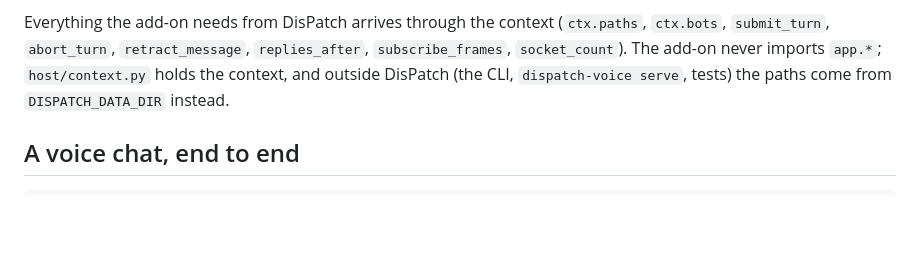
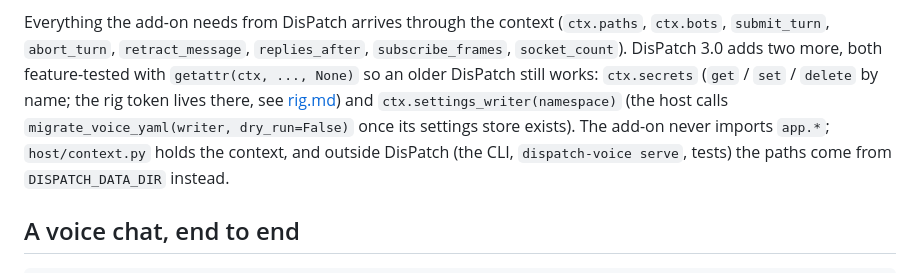
Before and after one commit to LaserLloyd/DisPatch_Voice, a Markdown page: docs/voice-chat/host.md, the part around the change. GitHub-like rendering; blank space fills up the shorter version.

Commit message:
docs: host.md names the 3.0 context members the add-on feature-tests (secrets, settings_writer)

```diff
--- a/docs/voice-chat/host.md
+++ b/docs/voice-chat/host.md
@@ -72,8 +72,12 @@ and whether the `--with-editable` overlay resolves offline.
 
 Everything the add-on needs from DisPatch arrives through the context
 (`ctx.paths`, `ctx.bots`, `submit_turn`, `abort_turn`, `retract_message`,
-`replies_after`, `subscribe_frames`, `socket_count`). The add-on never imports
-`app.*`; `host/context.py` holds the context, and outside DisPatch (the CLI,
+`replies_after`, `subscribe_frames`, `socket_count`). DisPatch 3.0 adds two more,
+both feature-tested with `getattr(ctx, ..., None)` so an older DisPatch still works:
+`ctx.secrets` (`get` / `set` / `delete` by name; the rig token lives there, see
+[rig.md](rig.md)) and `ctx.settings_writer(namespace)` (the host calls
+`migrate_voice_yaml(writer, dry_run=False)` once its settings store exists). The
+add-on never imports `app.*`; `host/context.py` holds the context, and outside DisPatch (the CLI,
 `dispatch-voice serve`, tests) the paths come from `DISPATCH_DATA_DIR` instead.
 
 ## A voice chat, end to end
```
